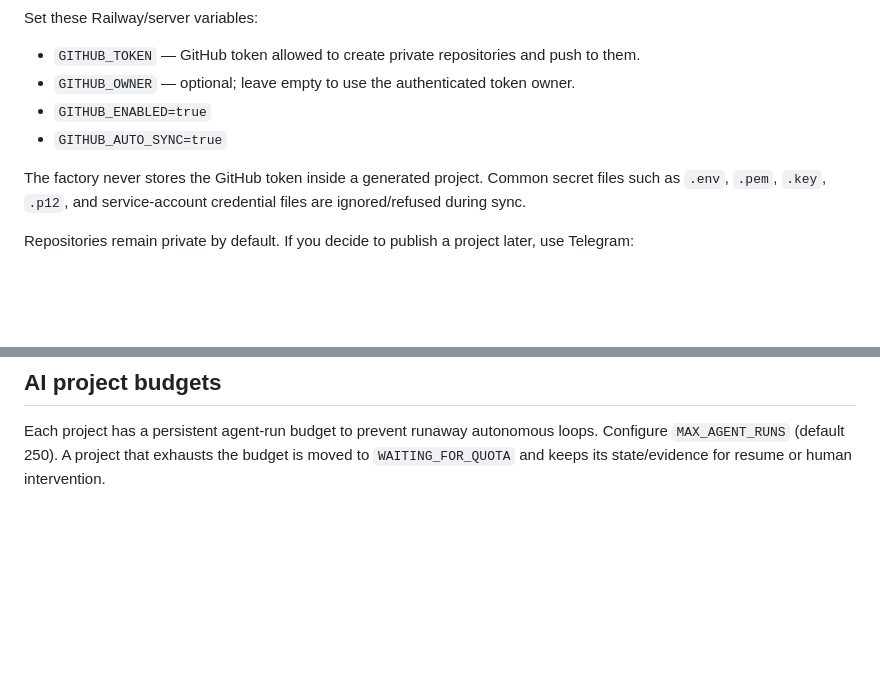
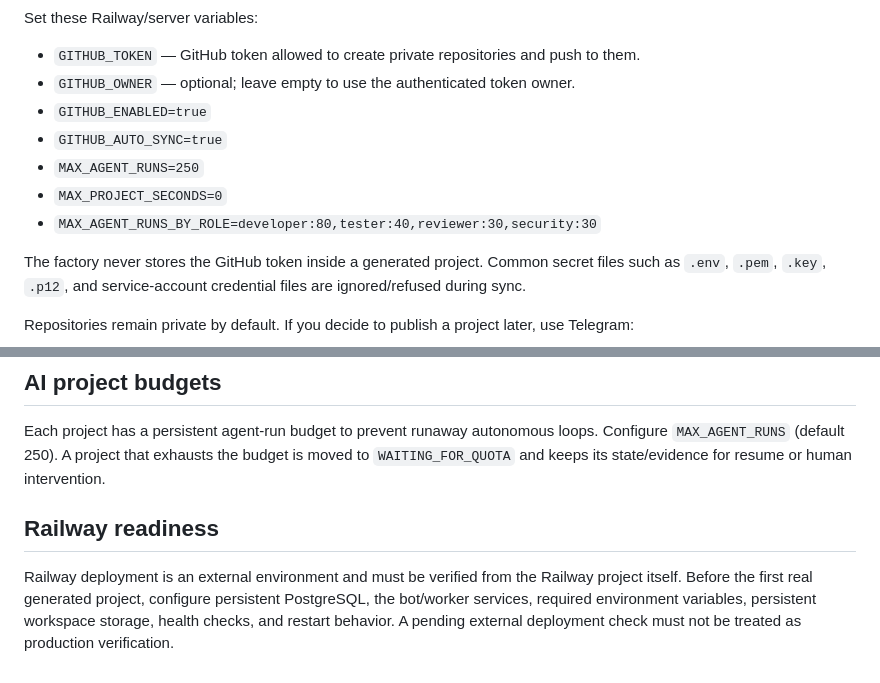
Before and after one commit to Mohameee018/software-factory, a Markdown page: software-factory-language-workers-final/DEPLOYMENT.md, 2 parts joined by grey strips. Rendered like a GitHub page; blank space fills up the shorter version.

Commit message:
docs: document production budgets and Railway readiness

```diff
--- a/software-factory-language-workers-final/DEPLOYMENT.md
+++ b/software-factory-language-workers-final/DEPLOYMENT.md
@@ -25,6 +25,9 @@ Set these Railway/server variables:
 - `GITHUB_OWNER` — optional; leave empty to use the authenticated token owner.
 - `GITHUB_ENABLED=true`
 - `GITHUB_AUTO_SYNC=true`
+- `MAX_AGENT_RUNS=250`
+- `MAX_PROJECT_SECONDS=0`
+- `MAX_AGENT_RUNS_BY_ROLE=developer:80,tester:40,reviewer:30,security:30`
 
 The factory never stores the GitHub token inside a generated project. Common secret files such as `.env`, `.pem`, `.key`, `.p12`, and service-account credential files are ignored/refused during sync.
 
@@ -182,3 +185,8 @@ The Compose deployment includes an optional `dashboard` service on port 8080.
 ## AI project budgets
 
 Each project has a persistent agent-run budget to prevent runaway autonomous loops. Configure `MAX_AGENT_RUNS` (default 250). A project that exhausts the budget is moved to `WAITING_FOR_QUOTA` and keeps its state/evidence for resume or human intervention.
+
+
+## Railway readiness
+
+Railway deployment is an external environment and must be verified from the Railway project itself. Before the first real generated project, configure persistent PostgreSQL, the bot/worker services, required environment variables, persistent workspace storage, health checks, and restart behavior. A pending external deployment check must not be treated as production verification.
```
